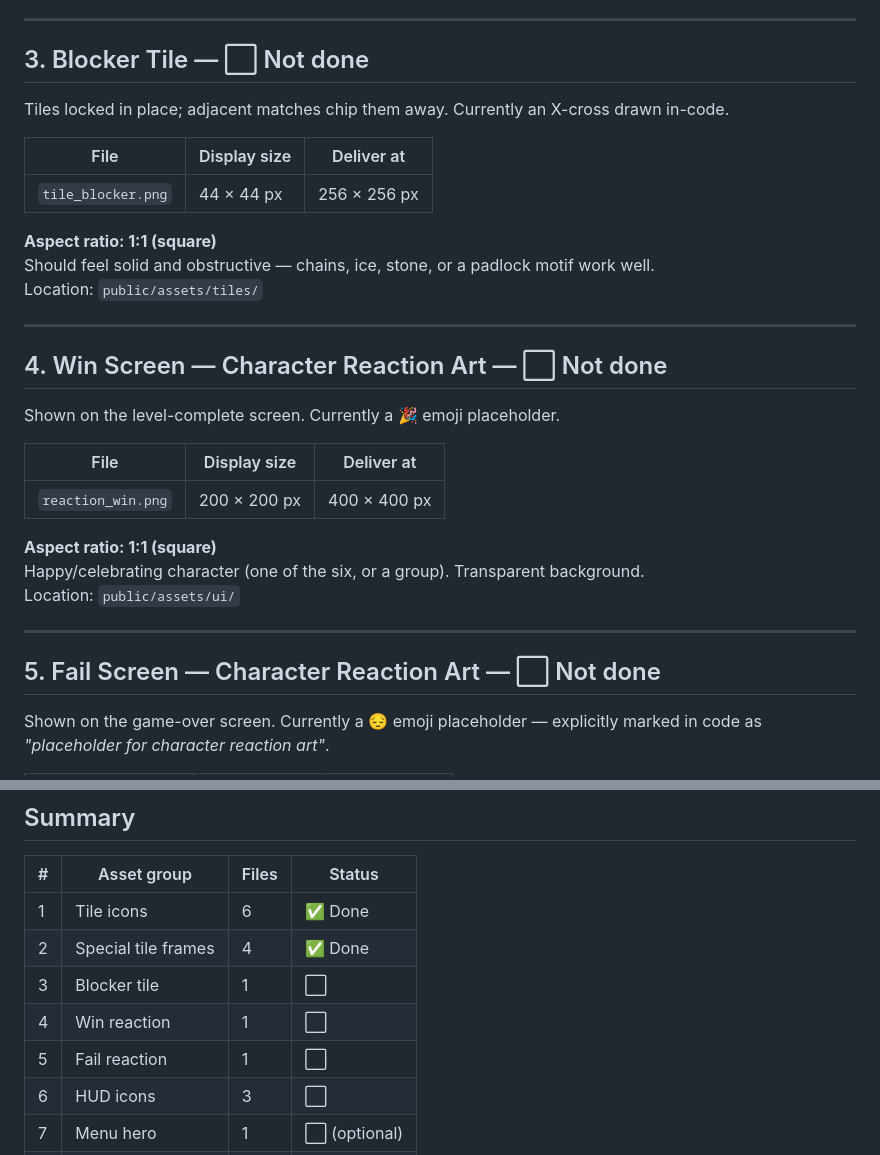
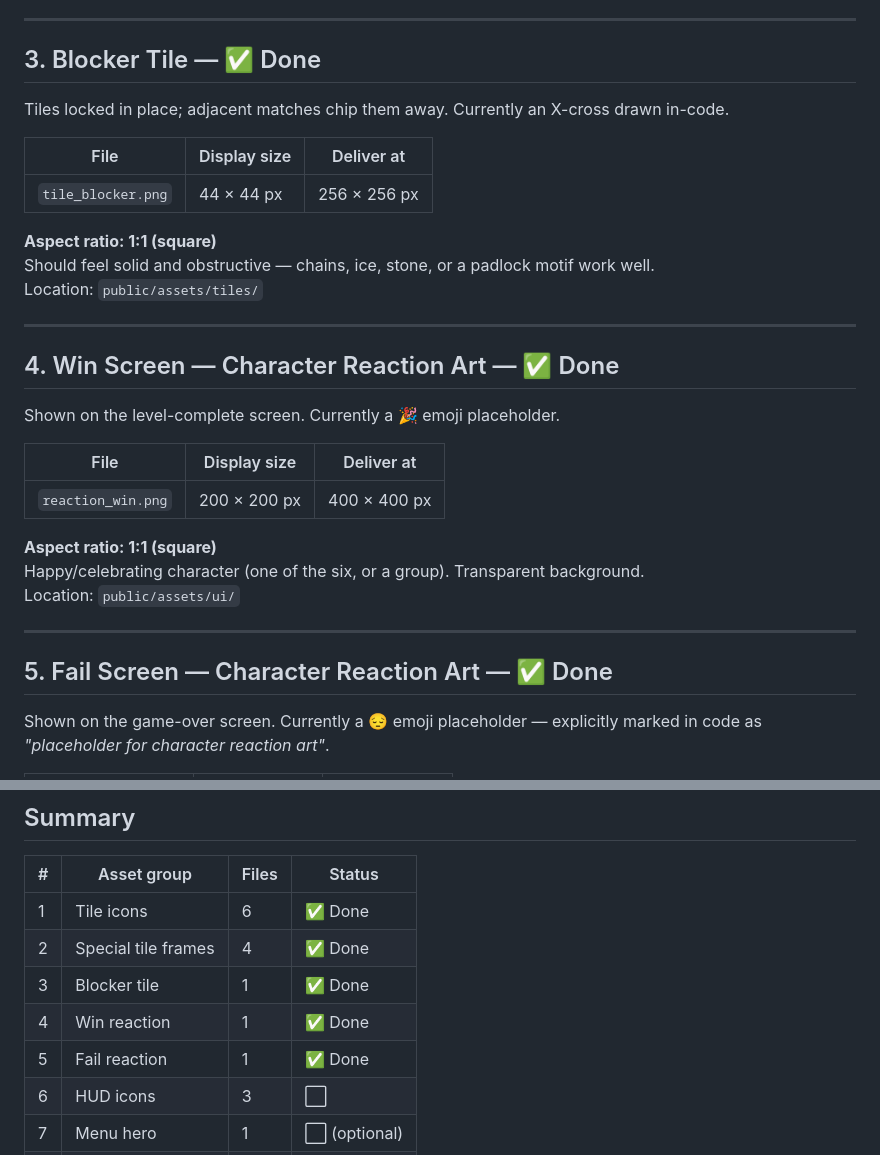
Before and after one commit to Awanyx/AIspel, a Markdown page: ASSETS.md, 2 parts joined by grey strips. GitHub-like rendering.

Commit message:
Update ASSETS.md — blocker tile and reaction art marked done
https://claude.ai/code/session_01NyMoEBmjzbmJTmw5Tbo4Rk

```diff
--- a/ASSETS.md
+++ b/ASSETS.md
@@ -42,7 +42,7 @@ Location: `public/assets/tiles/`
 
 ---
 
-## 3. Blocker Tile — ⬜ Not done
+## 3. Blocker Tile — ✅ Done
 
 Tiles locked in place; adjacent matches chip them away. Currently an X-cross drawn in-code.
 
@@ -56,7 +56,7 @@ Location: `public/assets/tiles/`
 
 ---
 
-## 4. Win Screen — Character Reaction Art — ⬜ Not done
+## 4. Win Screen — Character Reaction Art — ✅ Done
 
 Shown on the level-complete screen. Currently a 🎉 emoji placeholder.
 
@@ -70,7 +70,7 @@ Location: `public/assets/ui/`
 
 ---
 
-## 5. Fail Screen — Character Reaction Art — ⬜ Not done
+## 5. Fail Screen — Character Reaction Art — ✅ Done
 
 Shown on the game-over screen. Currently a 😔 emoji placeholder — explicitly marked in code as _"placeholder for character reaction art"_.
 
@@ -134,9 +134,9 @@ Location: `public/assets/ui/`
 |---|---|---|---|
 | 1 | Tile icons | 6 | ✅ Done |
 | 2 | Special tile frames | 4 | ✅ Done |
-| 3 | Blocker tile | 1 | ⬜ |
-| 4 | Win reaction | 1 | ⬜ |
-| 5 | Fail reaction | 1 | ⬜ |
+| 3 | Blocker tile | 1 | ✅ Done |
+| 4 | Win reaction | 1 | ✅ Done |
+| 5 | Fail reaction | 1 | ✅ Done |
 | 6 | HUD icons | 3 | ⬜ |
 | 7 | Menu hero | 1 | ⬜ (optional) |
 | 8 | Map background | 1 | ⬜ (optional) |
```
